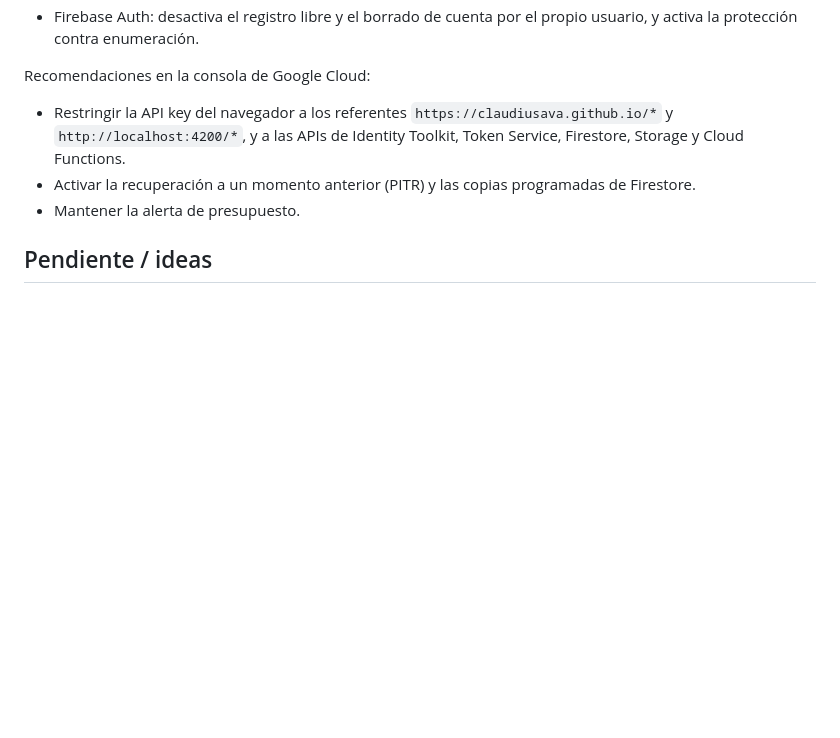
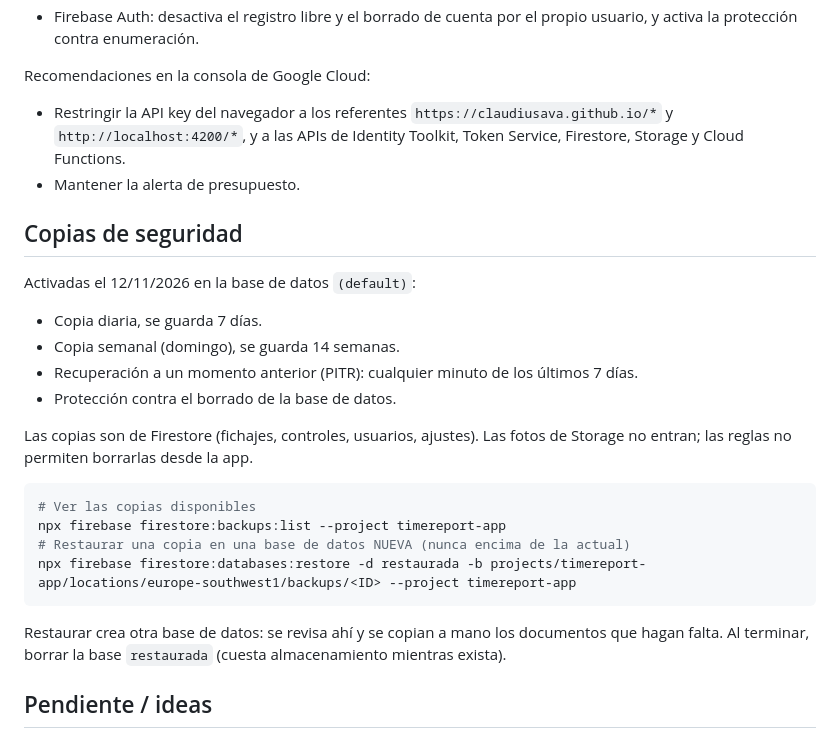
Before and after one commit to claudiusava/timereport, a Markdown page: docs/OPERACION.md, the part around the change. GitHub-like rendering; blank space fills up the shorter version.

Commit message:
Documentar las copias de seguridad de Firestore y cómo restaurarlas
Co-Authored-By: Claude Opus 5.5 <noreply@anthropic.com>

````diff
--- a/docs/OPERACION.md
+++ b/docs/OPERACION.md
@@ -69,8 +69,29 @@ npx tsx functions/cli/configurar-proyecto.ts --proyecto timereport-app
 
 Recomendaciones en la consola de Google Cloud:
 - Restringir la API key del navegador a los referentes `https://claudiusava.github.io/*` y `http://localhost:4200/*`, y a las APIs de Identity Toolkit, Token Service, Firestore, Storage y Cloud Functions.
-- Activar la recuperación a un momento anterior (PITR) y las copias programadas de Firestore.
 - Mantener la alerta de presupuesto.
+
+## Copias de seguridad
+
+Activadas el 12/11/2026 en la base de datos `(default)`:
+- Copia diaria, se guarda 7 días.
+- Copia semanal (domingo), se guarda 14 semanas.
+- Recuperación a un momento anterior (PITR): cualquier minuto de los últimos 7 días.
+- Protección contra el borrado de la base de datos.
+
+Las copias son de Firestore (fichajes, controles, usuarios, ajustes). Las fotos
+de Storage no entran; las reglas no permiten borrarlas desde la app.
+
+```bash
+# Ver las copias disponibles
+npx firebase firestore:backups:list --project timereport-app
+# Restaurar una copia en una base de datos NUEVA (nunca encima de la actual)
+npx firebase firestore:databases:restore -d restaurada -b projects/timereport-app/locations/europe-southwest1/backups/<ID> --project timereport-app
+```
+
+Restaurar crea otra base de datos: se revisa ahí y se copian a mano los
+documentos que hagan falta. Al terminar, borrar la base `restaurada` (cuesta
+almacenamiento mientras exista).
 
 ## Pendiente / ideas
 
````
